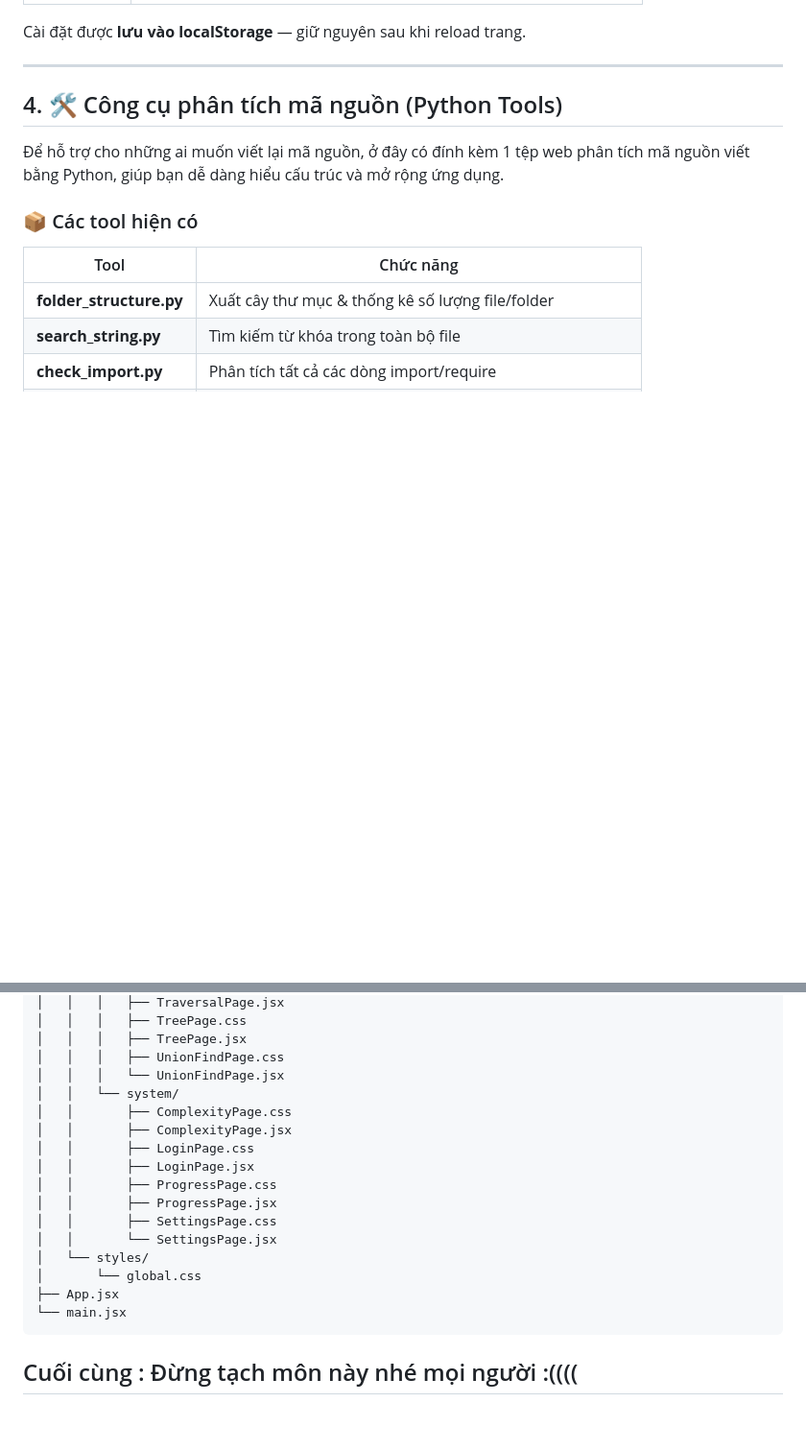
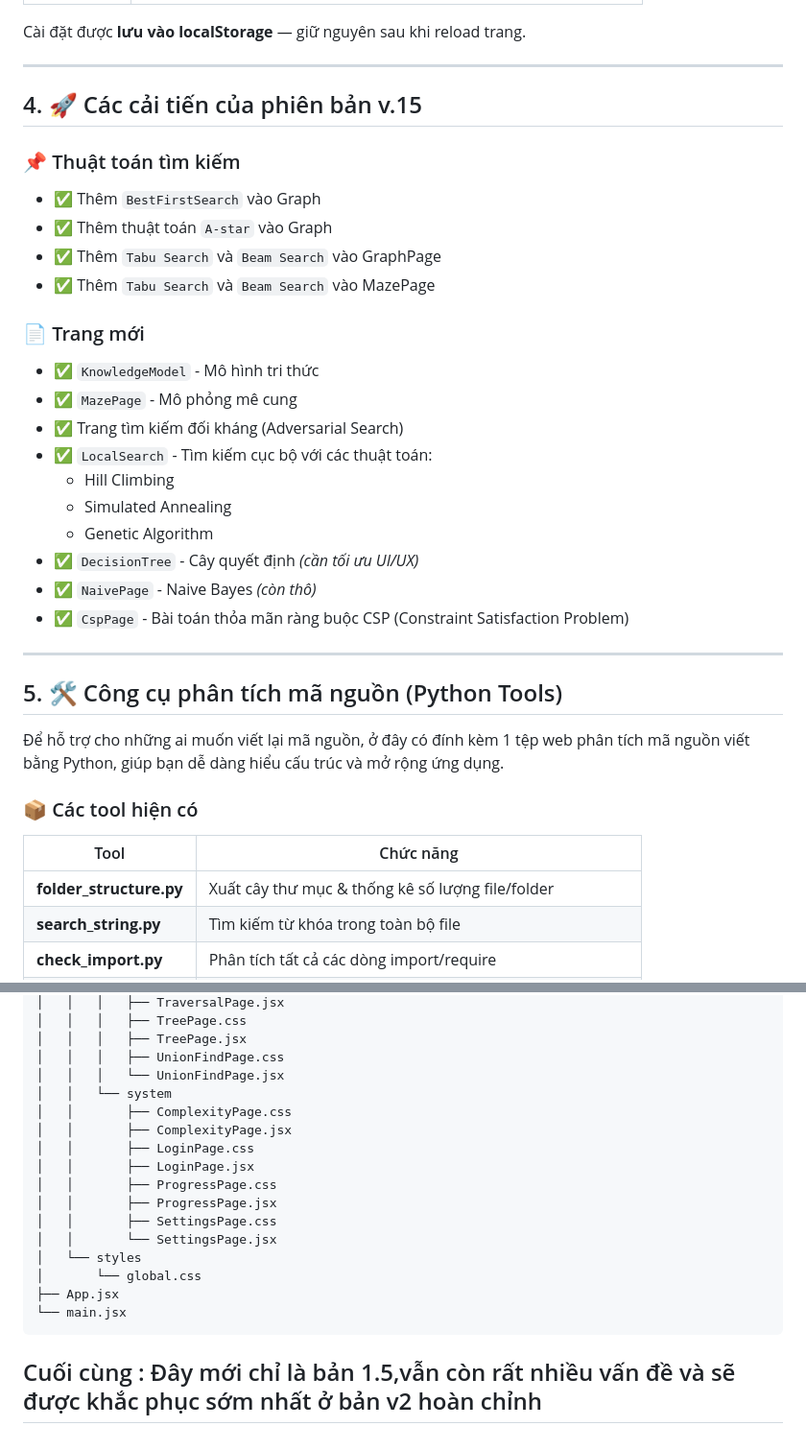
Before and after one commit to nguyendung007/dsa-visualizer, a Markdown page: README.md, 2 parts joined by grey strips. Shown at 96% size. GitHub-like rendering; blank space fills up the shorter version.

````diff
--- a/README.md
+++ b/README.md
@@ -119,7 +119,29 @@ Cài đặt được **lưu vào localStorage** — giữ nguyên sau khi reload
 
 ---
 
-## 4. 🛠️ Công cụ phân tích mã nguồn (Python Tools)
+## 4. 🚀 Các cải tiến của phiên bản v.15
+
+### 📌 Thuật toán tìm kiếm
+- ✅ Thêm `BestFirstSearch` vào Graph
+- ✅ Thêm thuật toán `A-star` vào Graph
+- ✅ Thêm `Tabu Search` và `Beam Search` vào GraphPage
+- ✅ Thêm `Tabu Search` và `Beam Search` vào MazePage
+
+### 📄 Trang mới
+- ✅ `KnowledgeModel` - Mô hình tri thức
+- ✅ `MazePage` - Mô phỏng mê cung
+- ✅ Trang tìm kiếm đối kháng (Adversarial Search)
+- ✅ `LocalSearch` - Tìm kiếm cục bộ với các thuật toán:
+  - Hill Climbing
+  - Simulated Annealing
+  - Genetic Algorithm
+- ✅ `DecisionTree` - Cây quyết định *(cần tối ưu UI/UX)*
+- ✅ `NaivePage` - Naive Bayes *(còn thô)*
+- ✅ `CspPage` - Bài toán thỏa mãn ràng buộc CSP (Constraint Satisfaction Problem)
+
+---
+
+## 5. 🛠️ Công cụ phân tích mã nguồn (Python Tools)
 
 Để hỗ trợ cho những ai muốn viết lại mã nguồn, ở đây có đính kèm 1 tệp web phân tích mã nguồn viết bằng Python, giúp bạn dễ dàng hiểu cấu trúc và mở rộng ứng dụng.
 
@@ -245,7 +295,7 @@ src/
 │   │   │   ├── TreePage.jsx
 │   │   │   ├── UnionFindPage.css
 │   │   │   └── UnionFindPage.jsx
-│   │   └── system/
+│   │   └── system
 │   │       ├── ComplexityPage.css
 │   │       ├── ComplexityPage.jsx
 │   │       ├── LoginPage.css
@@ -254,11 +304,9 @@ src/
 │   │       ├── ProgressPage.jsx
 │   │       ├── SettingsPage.css
 │   │       └── SettingsPage.jsx
-│   └── styles/
+│   └── styles
 │       └── global.css
 ├── App.jsx
 └── main.jsx
 ```
-
-
-## Cuối cùng : Đừng tạch môn này nhé mọi người :((((
+## Cuối cùng : Đây mới chỉ là bản 1.5,vẫn còn rất nhiều vấn đề và sẽ được khắc phục sớm nhất ở bản v2 hoàn chỉnh
````
Also changed, not shown: other parts of README.md (+48 -20 lines).
